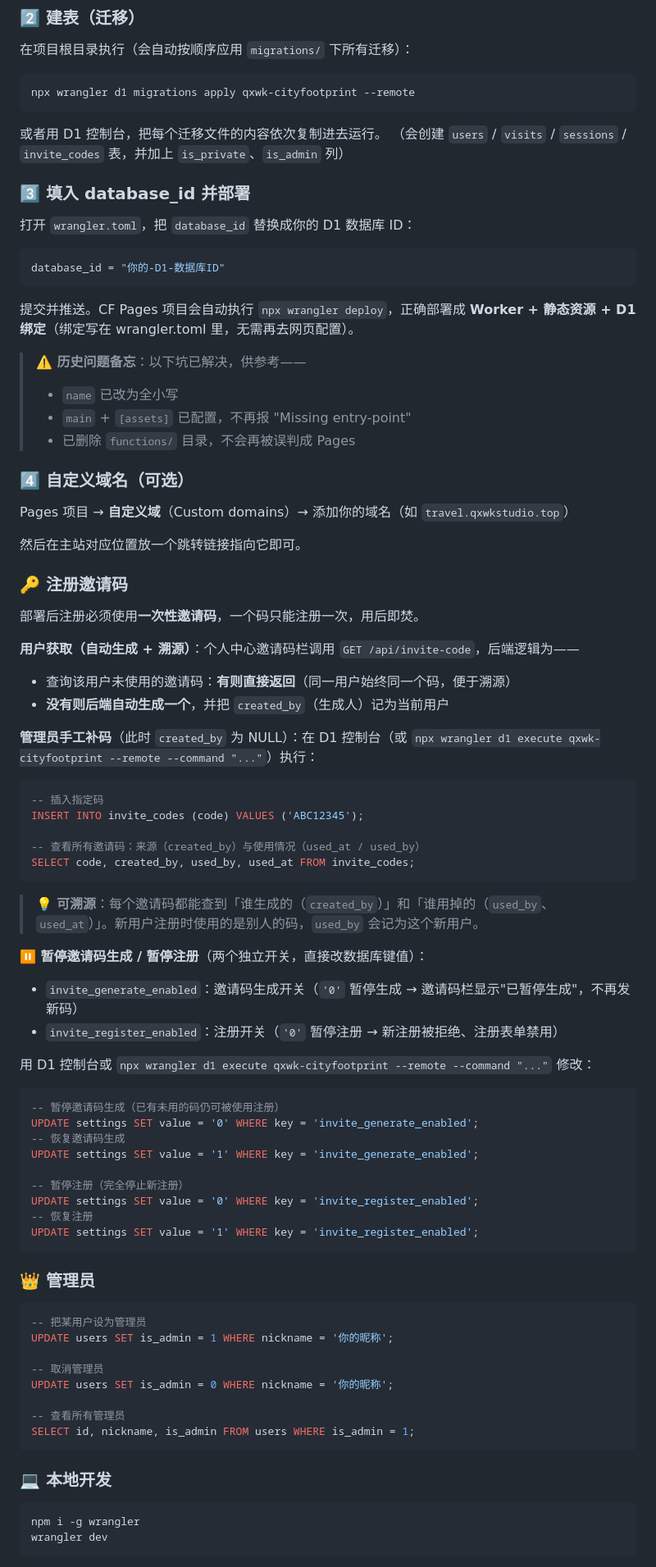
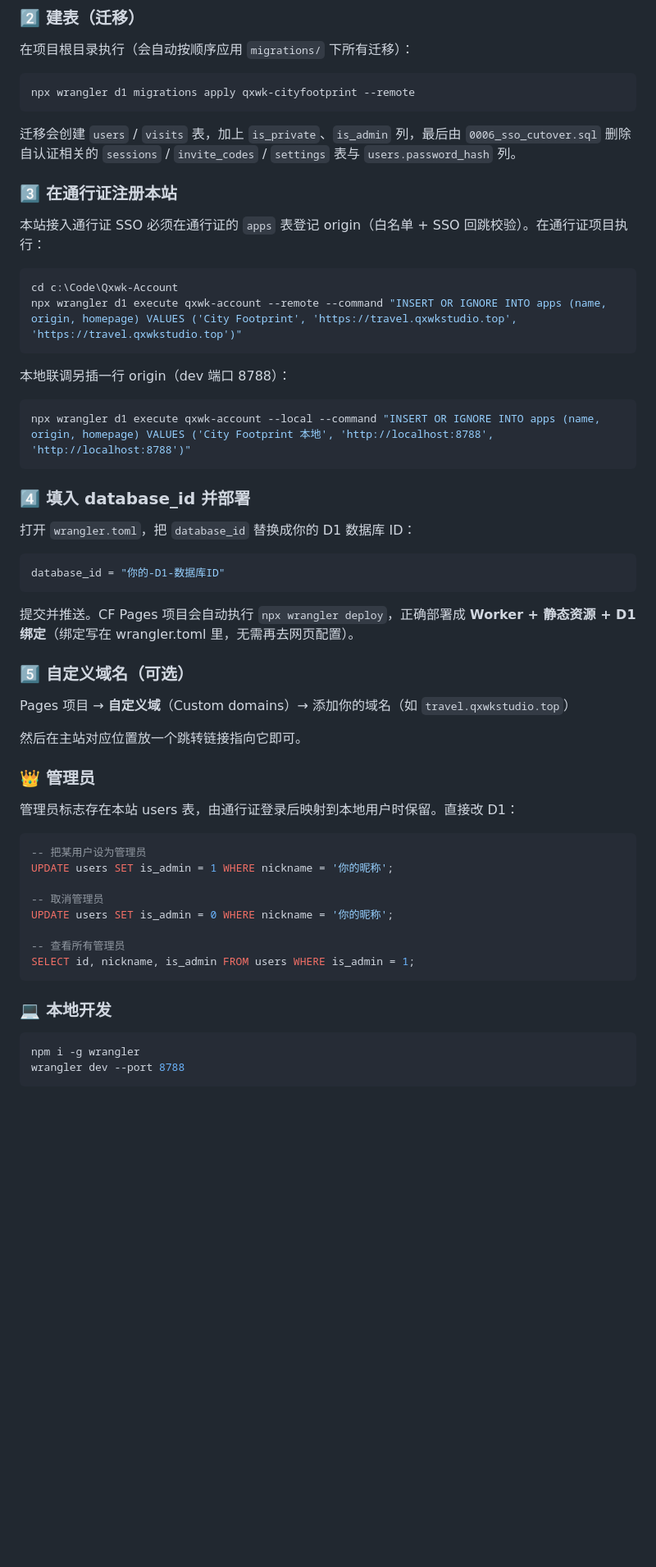
Before and after one commit to Qxwk-Studio/Qxwk-CityFootprint, a Markdown page: README.md, the part around one of its changes. Shown at 82% size. Rendered like a GitHub page; blank space fills up the shorter version.

````diff
--- a/README.md
+++ b/README.md
@@ -91,10 +101,24 @@ Cloudflare 控制台 → **Workers & Pages** → **D1** → **创建数据库**
 npx wrangler d1 migrations apply qxwk-cityfootprint --remote
 ```
 
-或者用 D1 控制台，把每个迁移文件的内容依次复制进去运行。
-（会创建 `users` / `visits` / `sessions` / `invite_codes` 表，并加上 `is_private`、`is_admin` 列）
+迁移会创建 `users` / `visits` 表，加上 `is_private`、`is_admin` 列，最后由 `0006_sso_cutover.sql` 删除自认证相关的 `sessions` / `invite_codes` / `settings` 表与 `users.password_hash` 列。
 
-### 3️⃣ 填入 database_id 并部署
+### 3️⃣ 在通行证注册本站
+
+本站接入通行证 SSO 必须在通行证的 `apps` 表登记 origin（白名单 + SSO 回跳校验）。在通行证项目执行：
+
+```bash
+cd c:\Code\Qxwk-Account
+npx wrangler d1 execute qxwk-account --remote --command "INSERT OR IGNORE INTO apps (name, origin, homepage) VALUES ('City Footprint', 'https://travel.qxwkstudio.top', 'https://travel.qxwkstudio.top')"
+```
+
+本地联调另插一行 origin（dev 端口 8788）：
+
+```bash
+npx wrangler d1 execute qxwk-account --local --command "INSERT OR IGNORE INTO apps (name, origin, homepage) VALUES ('City Footprint 本地', 'http://localhost:8788', 'http://localhost:8788')"
+```
+
+### 4️⃣ 填入 database_id 并部署
 
 打开 `wrangler.toml`，把 `database_id` 替换成你的 D1 数据库 ID：
 
@@ -105,56 +129,15 @@ database_id = "你的-D1-数据库ID"
 提交并推送。CF Pages 项目会自动执行 `npx wrangler deploy`，正确部署成
 **Worker + 静态资源 + D1 绑定**（绑定写在 wrangler.toml 里，无需再去网页配置）。
 
-> **⚠️ 历史问题备忘**：以下坑已解决，供参考——
-> - `name` 已改为全小写
-> - `main` + `[assets]` 已配置，不再报 "Missing entry-point"
-> - 已删除 `functions/` 目录，不会再被误判成 Pages
-
-### 4️⃣ 自定义域名（可选）
+### 5️⃣ 自定义域名（可选）
 
 Pages 项目 → **自定义域**（Custom domains）→ 添加你的域名（如 `travel.qxwkstudio.top`）
 
 然后在主站对应位置放一个跳转链接指向它即可。
 
-### 🔑 注册邀请码
+### 👑 管理员
 
-部署后注册必须使用**一次性邀请码**，一个码只能注册一次，用后即焚。
-
-**用户获取（自动生成 + 溯源）**：个人中心邀请码栏调用 `GET /api/invite-code`，后端逻辑为——
-- 查询该用户未使用的邀请码：**有则直接返回**（同一用户始终同一个码，便于溯源）
-- **没有则后端自动生成一个**，并把 `created_by`（生成人）记为当前用户
-
-**管理员手工补码**（此时 `created_by` 为 NULL）：在 D1 控制台（或 `npx wrangler d1 execute qxwk-cityfootprint --remote --command "..."`）执行：
-
-```sql
--- 插入指定码
-INSERT INTO invite_codes (code) VALUES ('ABC12345');
-
--- 查看所有邀请码：来源（created_by）与使用情况（used_at / used_by）
-SELECT code, created_by, used_by, used_at FROM invite_codes;
-```
-
-> 💡 **可溯源**：每个邀请码都能查到「谁生成的（`created_by`）」和「谁用掉的（`used_by`、`used_at`）」。新用户注册时使用的是别人的码，`used_by` 会记为这个新用户。
-
-**⏸️ 暂停邀请码生成 / 暂停注册**（两个独立开关，直接改数据库键值）：
-- `invite_generate_enabled`：邀请码生成开关（`'0'` 暂停生成 → 邀请码栏显示"已暂停生成"，不再发新码）
-- `invite_register_enabled`：注册开关（`'0'` 暂停注册 → 新注册被拒绝、注册表单禁用）
-
-用 D1 控制台或 `npx wrangler d1 execute qxwk-cityfootprint --remote --command "..."` 修改：
-
-```sql
--- 暂停邀请码生成（已有未用的码仍可被使用注册）
-UPDATE settings SET value = '0' WHERE key = 'invite_generate_enabled';
--- 恢复邀请码生成
-UPDATE settings SET value = '1' WHERE key = 'invite_generate_enabled';
-
--- 暂停注册（完全停止新注册）
-UPDATE settings SET value = '0' WHERE key = 'invite_register_enabled';
--- 恢复注册
-UPDATE settings SET value = '1' WHERE key = 'invite_register_enabled';
-```
-
-### 👑 管理员
+管理员标志存在本站 users 表，由通行证登录后映射到本地用户时保留。直接改 D1：
 
 ```sql
 -- 把某用户设为管理员
@@ -171,7 +154,7 @@ SELECT id, nickname, is_admin FROM users WHERE is_admin = 1;
 
 ```bash
 npm i -g wrangler
-wrangler dev
+wrangler dev --port 8788
 ```
 
 本地会读取 `wrangler.toml` 里的 D1 绑定（需先建库并填 ID），
````
Also changed, not shown: other parts of README.md (+37 -28 lines).
